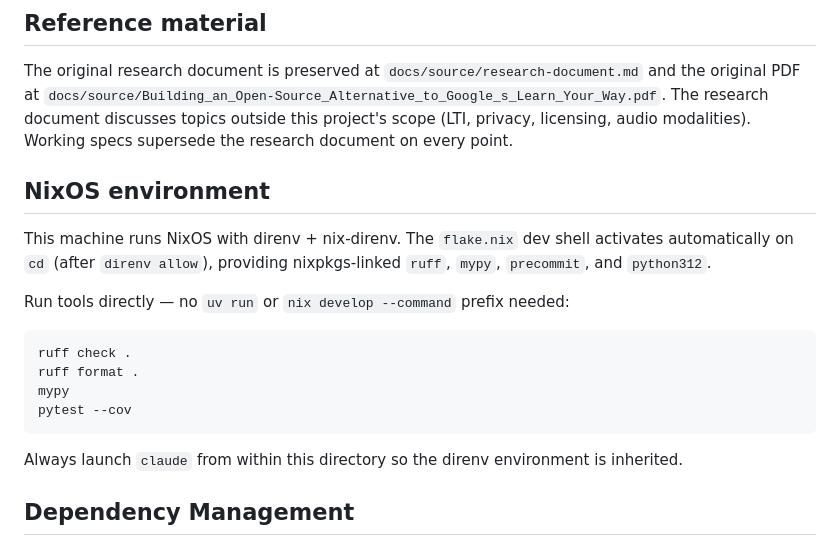
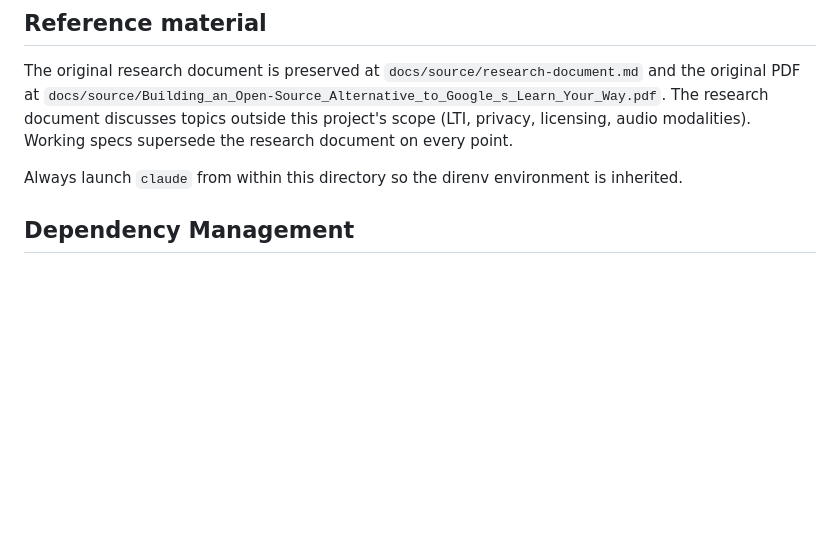
Before and after one commit to andromdaa/learn-your-way, a Markdown page: AGENTS.md, the part around the change. GitHub-like rendering; blank space fills up the shorter version.

Commit message:
claude: Update AGENTS.md

````diff
--- a/AGENTS.md
+++ b/AGENTS.md
@@ -89,21 +89,6 @@ The research document discusses topics outside this project's scope
 (LTI, privacy, licensing, audio modalities). Working specs supersede
 the research document on every point.
 
-## NixOS environment
-
-This machine runs NixOS with direnv + nix-direnv. The `flake.nix` dev
-shell activates automatically on `cd` (after `direnv allow`), providing
-nixpkgs-linked `ruff`, `mypy`, `precommit`, and `python312`.
-
-Run tools directly — no `uv run` or `nix develop --command` prefix needed:
-
-```bash
-ruff check .
-ruff format .
-mypy
-pytest --cov
-```
-
 Always launch `claude` from within this directory so the direnv
 environment is inherited.
 
````
